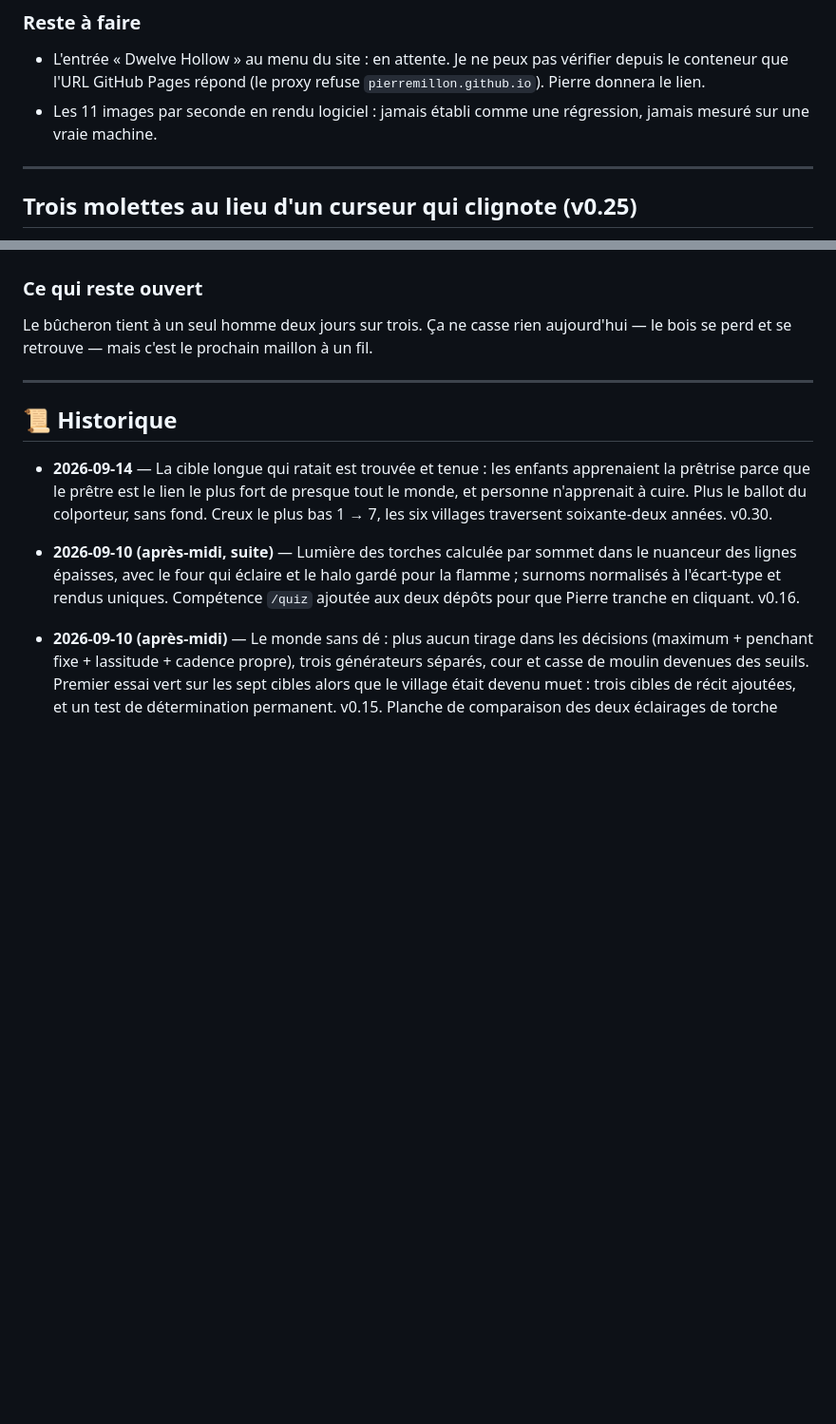
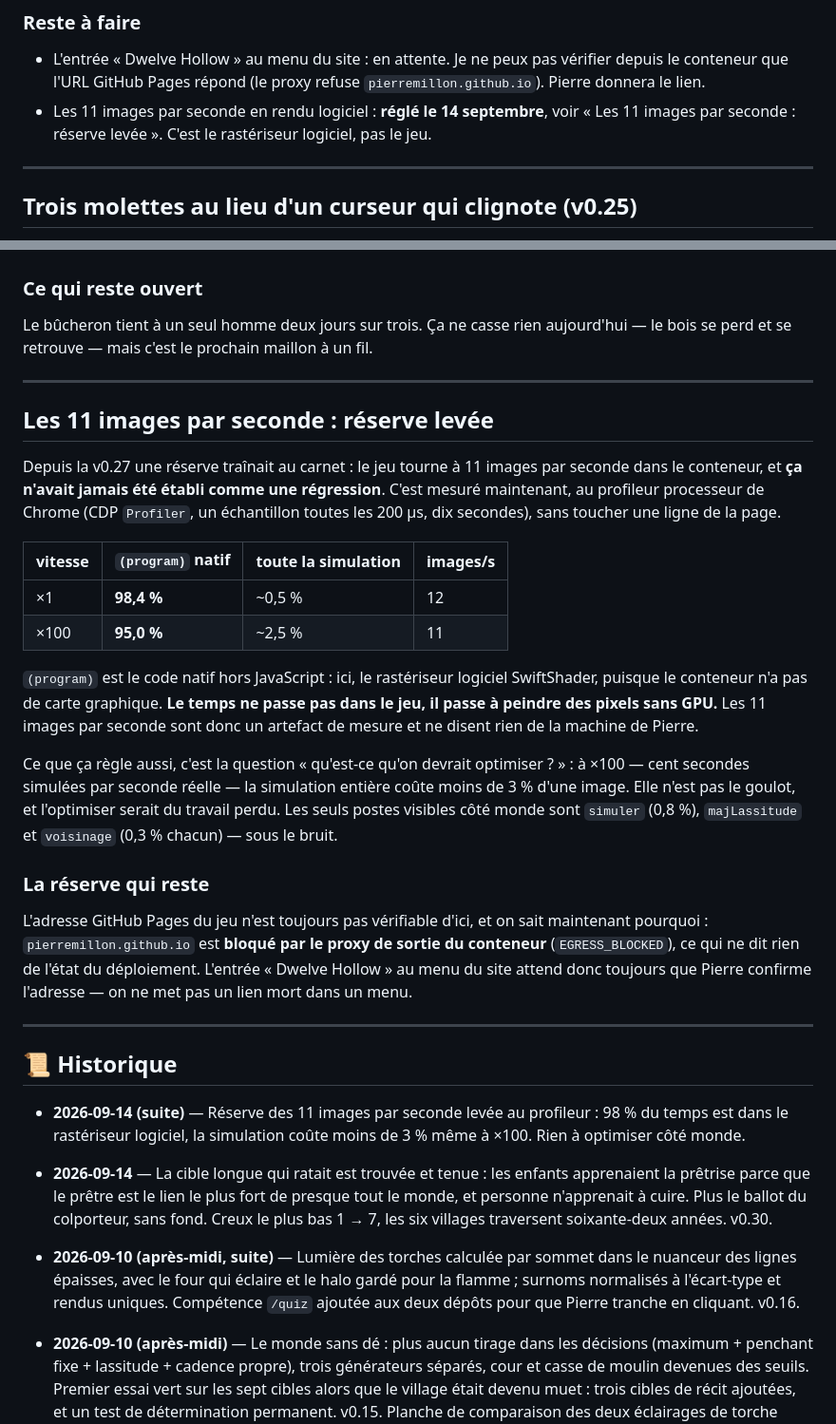
Before and after one commit to PierreMillon/Dwelve-Hollow, a Markdown page: BACKLOG.md, 2 parts joined by grey strips. Shown at 95% size. GitHub-like rendering; blank space fills up the shorter version.

Commit message:
Les 11 images par seconde ne venaient pas du jeu
Une réserve traînait depuis la v0.27 : le jeu tourne à 11 images par
seconde dans le conteneur, et ça n'avait jamais été établi comme une
régression. C'est mesuré, au profileur processeur de Chrome, dix secondes
à ×1 puis à ×100, sans toucher une ligne de la page.

98,4 % du temps est dans `(program)` — le code natif hors JavaScript,
c'est-à-dire le rastériseur logiciel, puisque le conteneur n'a pas de
carte graphique. Toute la simulation coûte 0,5 % à ×1 et 2,5 % à ×100.
Les 11 images par seconde sont un artefact de mesure ; ils ne disent rien
de la machine de Pierre.

Ça répond aussi à « qu'est-ce qu'on devrait optimiser ? ». À cent
secondes simulées par seconde réelle, le monde entier tient sous 3 % d'une
image. Il n'est pas le goulot, et l'optimiser serait du travail perdu.

L'autre réserve est précisée plutôt que levée : pierremillon.github.io
est bloqué par le proxy de sortie du conteneur, ce qui ne dit rien de
l'état du déploiement.

Co-Authored-By: Claude Opus 5 <noreply@anthropic.com>
Claude-Session: https://claude.ai/code/session_01T1gstjxbhWyUr5GCb5t953

```diff
--- a/BACKLOG.md
+++ b/BACKLOG.md
@@ -2161,8 +2161,9 @@ que rien ne soit perdu. Il n'y a plus qu'un seul endroit qui nomme.
 - L'entrée « Dwelve Hollow » au menu du site : en attente. Je ne peux pas
   vérifier depuis le conteneur que l'URL GitHub Pages répond (le proxy
   refuse `pierremillon.github.io`). Pierre donnera le lien.
-- Les 11 images par seconde en rendu logiciel : jamais établi comme une
-  régression, jamais mesuré sur une vraie machine.
+- Les 11 images par seconde en rendu logiciel : **réglé le 14 septembre**,
+  voir « Les 11 images par seconde : réserve levée ». C'est le rastériseur
+  logiciel, pas le jeu.
 
 ---
 
@@ -2578,8 +2579,48 @@ maillon à un fil.
 
 ---
 
+## Les 11 images par seconde : réserve levée
+
+Depuis la v0.27 une réserve traînait au carnet&nbsp;: le jeu tourne à
+11 images par seconde dans le conteneur, et **ça n'avait jamais été
+établi comme une régression**. C'est mesuré maintenant, au profileur
+processeur de Chrome (CDP `Profiler`, un échantillon toutes les 200 µs,
+dix secondes), sans toucher une ligne de la page.
+
+| vitesse | `(program)` natif | toute la simulation | images/s |
+|---|---|---|---|
+| ×1 | **98,4 %** | ~0,5 % | 12 |
+| ×100 | **95,0 %** | ~2,5 % | 11 |
+
+`(program)` est le code natif hors JavaScript&nbsp;: ici, le rastériseur
+logiciel SwiftShader, puisque le conteneur n'a pas de carte graphique.
+**Le temps ne passe pas dans le jeu, il passe à peindre des pixels sans
+GPU.** Les 11 images par seconde sont donc un artefact de mesure et ne
+disent rien de la machine de Pierre.
+
+Ce que ça règle aussi, c'est la question «&nbsp;qu'est-ce qu'on devrait
+optimiser&nbsp;?&nbsp;»&nbsp;: à ×100 — cent secondes simulées par
+seconde réelle — la simulation entière coûte moins de 3 % d'une image.
+Elle n'est pas le goulot, et l'optimiser serait du travail perdu. Les
+seuls postes visibles côté monde sont `simuler` (0,8 %), `majLassitude`
+et `voisinage` (0,3 % chacun) — sous le bruit.
+
+### La réserve qui reste
+
+L'adresse GitHub Pages du jeu n'est toujours pas vérifiable d'ici, et on
+sait maintenant pourquoi&nbsp;: `pierremillon.github.io` est **bloqué par
+le proxy de sortie du conteneur** (`EGRESS_BLOCKED`), ce qui ne dit rien
+de l'état du déploiement. L'entrée «&nbsp;Dwelve Hollow&nbsp;» au menu du
+site attend donc toujours que Pierre confirme l'adresse — on ne met pas
+un lien mort dans un menu.
+
+---
+
 ## 📜 Historique
 
+- **2026-09-14 (suite)** — Réserve des 11 images par seconde levée au
+  profileur&nbsp;: 98 % du temps est dans le rastériseur logiciel, la
+  simulation coûte moins de 3 % même à ×100. Rien à optimiser côté monde.
 - **2026-09-14** — La cible longue qui ratait est trouvée et tenue&nbsp;:
   les enfants apprenaient la prêtrise parce que le prêtre est le lien le
   plus fort de presque tout le monde, et personne n'apprenait à cuire.
```
